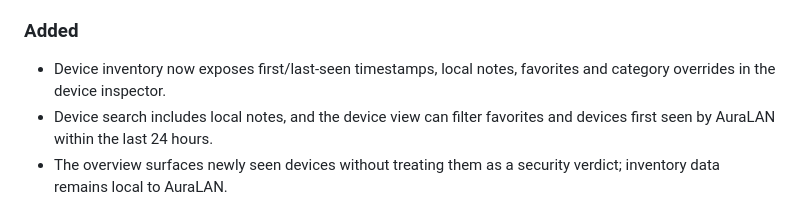
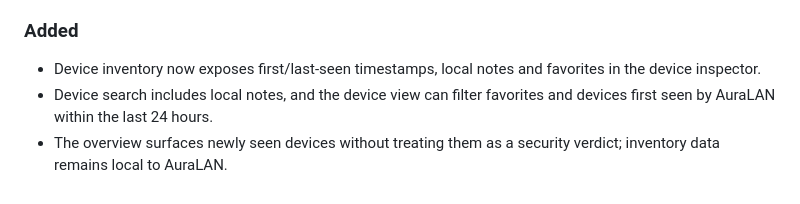
Before and after one commit to YellowNest/AuraLAN, a Markdown page: CHANGELOG.md, the part around the change. GitHub-like rendering.

Commit message:
Clarify device inventory changelog

```diff
--- a/CHANGELOG.md
+++ b/CHANGELOG.md
@@ -16,7 +16,7 @@ Development target: `0.4.1`.
 
 ### Added
 
-- Device inventory now exposes first/last-seen timestamps, local notes, favorites and category overrides in the device inspector.
+- Device inventory now exposes first/last-seen timestamps, local notes and favorites in the device inspector.
 - Device search includes local notes, and the device view can filter favorites and devices first seen by AuraLAN within the last 24 hours.
 - The overview surfaces newly seen devices without treating them as a security verdict; inventory data remains local to AuraLAN.
 - Canonical systemd installations now have a staged production upgrader that preserves host configuration and runtime state, creates a consistent SQLite backup, health-checks the new version, and restores code/unit/database state automatically on activation failure.
```
